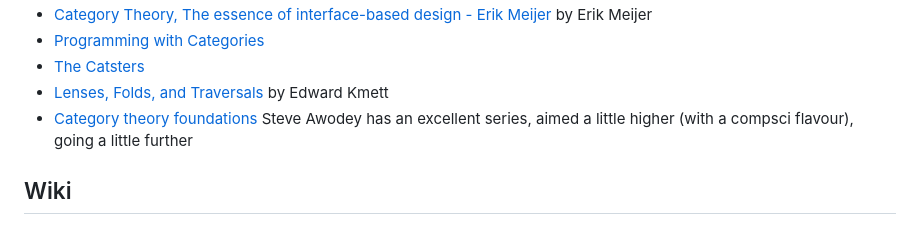
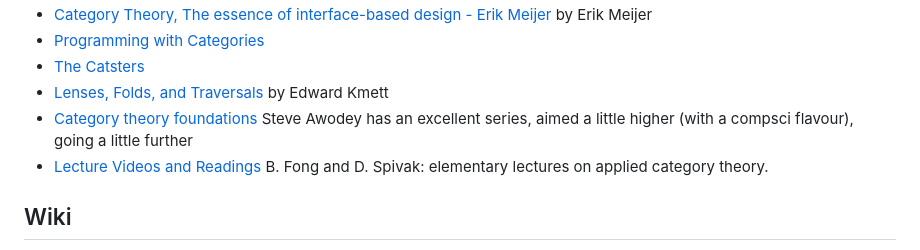
Before and after one commit to madnight/awesome-category-theory, a Markdown page: README.md, the part around the change. Drawn GitHub-style.

Commit message:
add fong and spivak videos

```diff
--- a/README.md
+++ b/README.md
@@ -238,6 +238,7 @@ A curated list of awesome Category Theory resources.
 * [The Catsters](https://www.youtube.com/user/TheCatsters)
 * [Lenses, Folds, and Traversals](https://www.youtube.com/watch?v=cefnmjtAolY) by Edward Kmett
 * [Category theory foundations](https://www.youtube.com/playlist?list=PLGCr8P_YncjVjwAxrifKgcQYtbZ3zuPlb) Steve Awodey has an excellent series, aimed a little higher (with a compsci flavour), going a little further
+* [Lecture Videos and Readings](https://ocw.mit.edu/courses/18-s097-applied-category-theory-january-iap-2019/pages/lecture-videos-and-readings/) B. Fong and D. Spivak: elementary lectures on applied category theory.
 
 ## Wiki
 * [ncatlab](https://ncatlab.org) — a wiki with content varying from pure category theory, to categorical perspectives on other areas of maths, to random unrelated bits of maths
```
